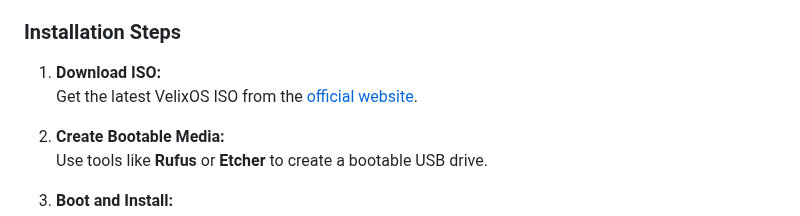
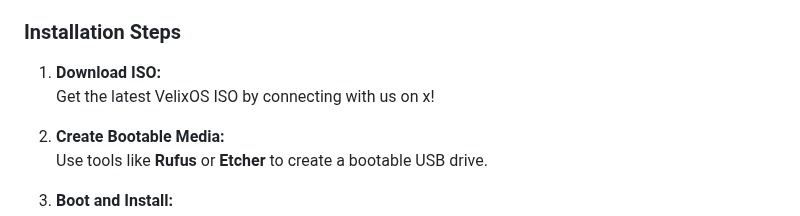
Before and after one commit to Kuneyt7/Wink, a Markdown page: README.md, the part around the change. Drawn GitHub-style.

```diff
--- a/README.md
+++ b/README.md
@@ -48,7 +48,7 @@ A unique feature that allows users to invest, trade, and manage memecoins direct
 
 ### Installation Steps
 1. **Download ISO:**
-   Get the latest VelixOS ISO from the [official website](#).
+   Get the latest VelixOS ISO by connecting with us on x!
 
 2. **Create Bootable Media:**
    Use tools like **Rufus** or **Etcher** to create a bootable USB drive.
```
